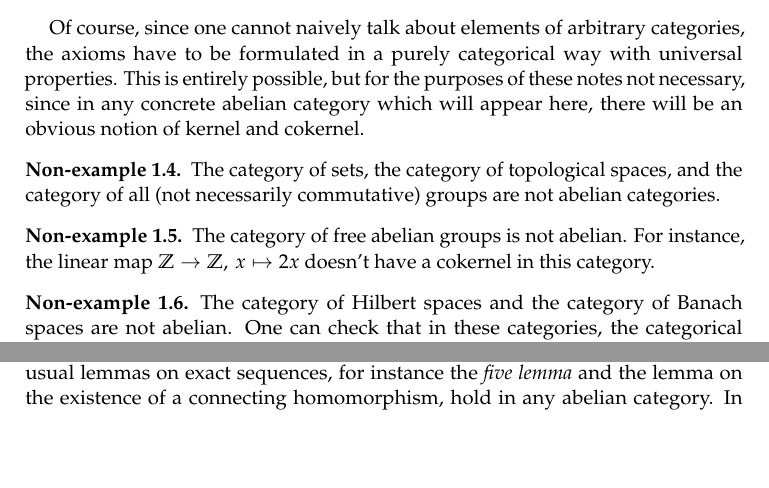
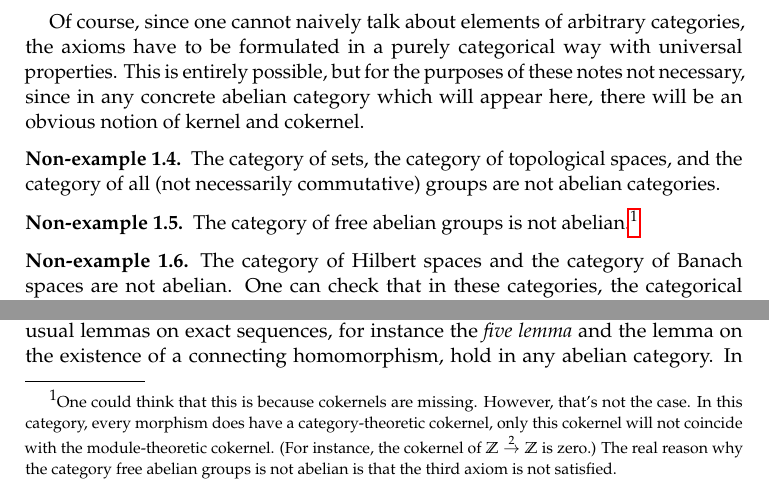
Before and after one commit to iblech/talk-homological-algebra, a LaTeX paper (notes-derived-functors.tex): two parts of page 2 of 16, joined at a grey line, cut so that both start at the same text, the shorter picture padded with empty space. Compiled offline with pdfLaTeX.

Commit message:
Give correct reason for Mod(Z)_ff not being abelian

```diff
--- a/notes-derived-functors.tex
+++ b/notes-derived-functors.tex
@@ -233,9 +233,13 @@ there will be an obvious notion of kernel and cokernel.
 category of all (not necessarily commutative) groups are not abelian
 categories.\end{non-ex}
 
-\begin{non-ex}The category of free abelian groups is not abelian. For instance,
-the linear map~$\ZZ \to \ZZ,\,x \mapsto 2x$ doesn't have a cokernel in this
-category.\end{non-ex}
+\begin{non-ex}The category of free abelian groups is not abelian.\footnote{One
+could think that this is because cokernels are missing. However, that's not the
+case. In this category, every morphism does have a category-theoretic
+cokernel, only this cokernel will not coincide with the module-theoretic
+cokernel. (For instance, the cokernel of~$\ZZ \stackrel{2}{\to} \ZZ$ is zero.) The real
+reason why the category free abelian groups is not abelian is that the third
+axiom is not satisfied.}\end{non-ex}
 
 \begin{non-ex}The category of Hilbert spaces and the category of Banach spaces
 are not abelian. One can check that in these categories, the categorical image
```
Also changed, not shown: notes-derived-functors.pdf.
